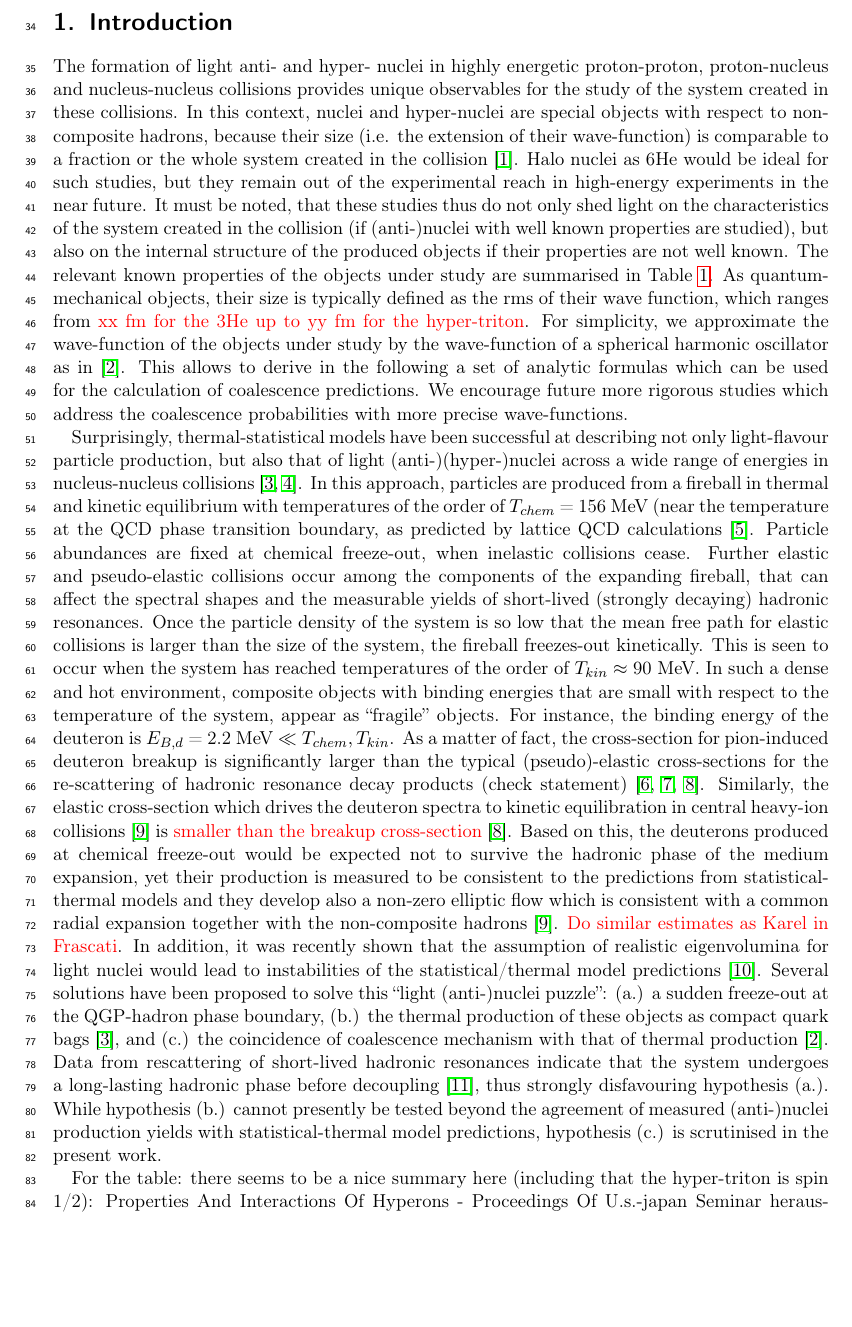
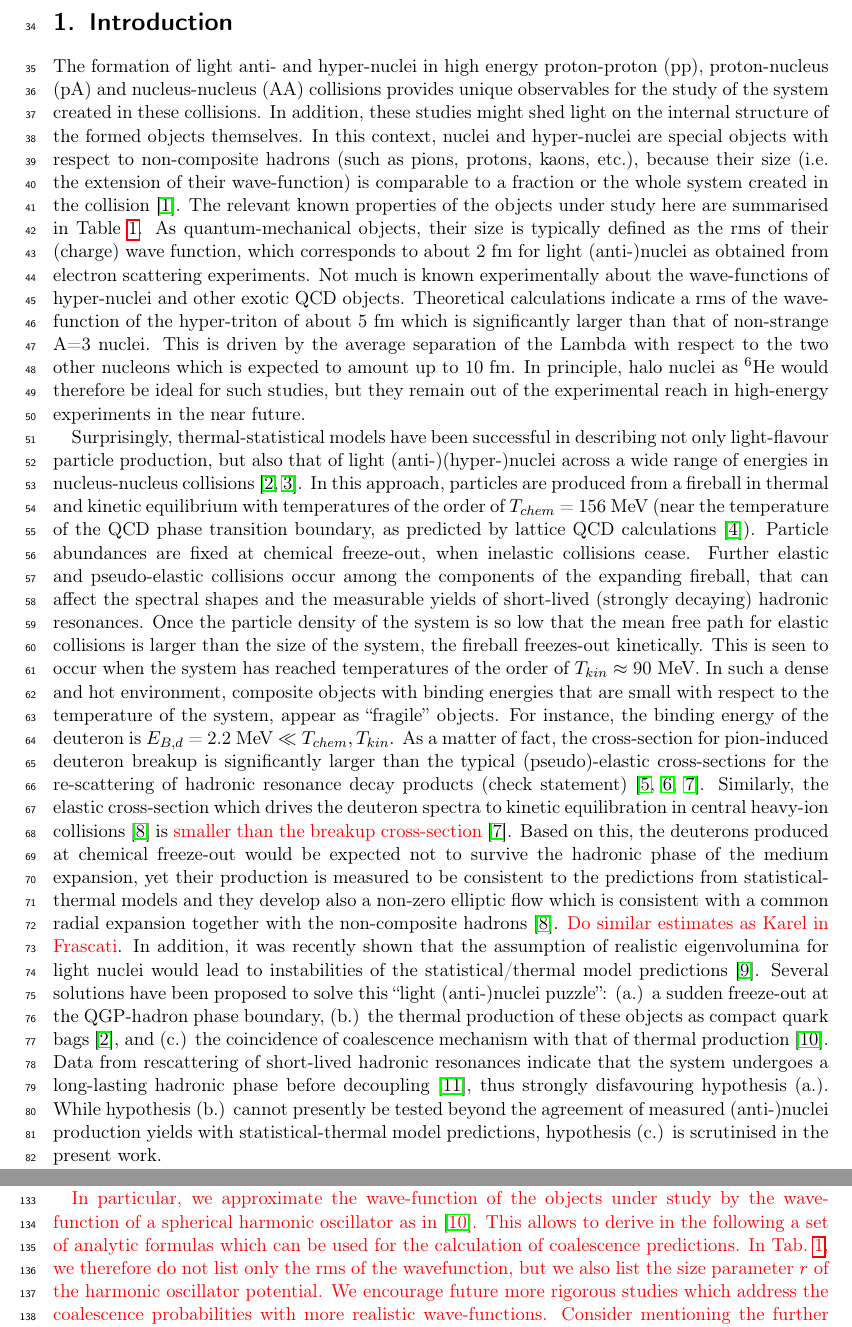
Before and after one commit to fbellini/theFrascatiProject, a LaTeX paper (FrascatiPlot/Paper/NucleiB2.tex): part of page 3 of 14 before the commit and two parts of pages 3 and 6 of 14 after it, the two joined at a grey line, cut so that both start at the same text, the shorter picture padded with empty space. Compiled offline with pdfLaTeX.

Commit message:
intermediate commit

```diff
--- a/FrascatiPlot/Paper/NucleiB2.tex
+++ b/FrascatiPlot/Paper/NucleiB2.tex
@@ -66,15 +66,14 @@ F. Bellini and A. Kalweit
 \newpage
 
 \section{Introduction}
-The formation of light anti- and hyper- nuclei in highly energetic proton-proton, proton-nucleus and nucleus-nucleus collisions provides unique observables for the study of the system created in these collisions.
-In this context, nuclei and hyper-nuclei are special objects with respect to non-composite hadrons, because their size (i.e. the extension of their wave-function) is comparable to a fraction or the whole system created in the collision~\cite{Adam:2015vna}. Halo nuclei as 6He would be ideal for such studies, but they remain out of the experimental reach in high-energy experiments in the near future.
-It must be noted, that these studies thus do not only shed light on the characteristics of the system created in the collision (if (anti-)nuclei with well known properties are studied), but also on the internal structure of the produced objects if their properties are not well known.
-The relevant known properties of the objects under study are summarised in Table \ref{tab:nucleusradii}.
-As quantum-mechanical objects, their size is typically defined as the rms of their wave function, which ranges from \textcolor{red}{xx fm for the 3He up to yy fm for the hyper-triton}. For simplicity, we approximate the wave-function of the objects under study by the wave-function of a spherical harmonic oscillator as in~\cite{Scheibl:1998tk}. This allows to derive in the following a set of analytic formulas which can be used for the calculation of coalescence predictions. We encourage future more rigorous studies which address the coalescence probabilities with more precise wave-functions.
+The formation of light anti- and hyper-nuclei in high energy proton-proton (pp), proton-nucleus (pA) and nucleus-nucleus (AA) collisions provides unique observables for the study of the system created in these collisions. In addition, these studies might shed light on the internal structure of the formed objects themselves.
+In this context, nuclei and hyper-nuclei are special objects with respect to non-composite hadrons (such as pions, protons, kaons, etc.), because their size (i.e. the extension of their wave-function) is comparable to a fraction or the whole system created in the collision~\cite{Adam:2015vna}.
+The relevant known properties of the objects under study here are summarised in Table \ref{tab:nucleusradii}.
+As quantum-mechanical objects, their size is typically defined as the rms of their (charge) wave function, which corresponds to about 2 fm for light (anti-)nuclei as obtained from electron scattering experiments. Not much is known experimentally about the wave-functions of hyper-nuclei and other exotic QCD objects. Theoretical calculations indicate a rms of the wave-function of the hyper-triton of about 5 fm which is significantly larger than that of non-strange A=3 nuclei. This is driven by the average separation of the Lambda with respect to the two other nucleons which is expected to amount up to 10 fm. In principle, halo nuclei as $^{6}$He would therefore be ideal for such studies, but they remain out of the experimental reach in high-energy experiments in the near future.
 
 
-Surprisingly, thermal-statistical models have been successful at describing not only light-flavour particle production, but also that of light (anti-)(hyper-)nuclei across a wide range of energies in nucleus-nucleus collisions \cite{Andronic:2017, Andronic:2010qu}.
-In this approach, particles are produced from a fireball in thermal and kinetic equilibrium with temperatures of the order of $T_{chem}$ = 156 MeV (near the temperature at the QCD phase transition boundary, as predicted by lattice QCD calculations \cite{Bazavov:2014pvz}. Particle abundances are fixed at chemical freeze-out, when inelastic collisions cease. Further elastic and pseudo-elastic collisions occur among the components of the expanding fireball, that can affect the spectral shapes and the measurable yields of short-lived (strongly decaying) hadronic resonances. Once the particle density of the system is so low that the mean free path for elastic collisions is larger than the size of the system, the fireball freezes-out kinetically. This is seen to occur when the system has reached temperatures of the order of $T_{kin} \approx$ 90 MeV.
+Surprisingly, thermal-statistical models have been successful in describing not only light-flavour particle production, but also that of light (anti-)(hyper-)nuclei across a wide range of energies in nucleus-nucleus collisions \cite{Andronic:2017, Andronic:2010qu}.
+In this approach, particles are produced from a fireball in thermal and kinetic equilibrium with temperatures of the order of $T_{chem}$ = 156 MeV (near the temperature of the QCD phase transition boundary, as predicted by lattice QCD calculations \cite{Bazavov:2014pvz}). Particle abundances are fixed at chemical freeze-out, when inelastic collisions cease. Further elastic and pseudo-elastic collisions occur among the components of the expanding fireball, that can affect the spectral shapes and the measurable yields of short-lived (strongly decaying) hadronic resonances. Once the particle density of the system is so low that the mean free path for elastic collisions is larger than the size of the system, the fireball freezes-out kinetically. This is seen to occur when the system has reached temperatures of the order of $T_{kin} \approx$ 90 MeV.
 In such a dense and hot environment, composite objects with binding energies that are small with respect to the temperature of the system, appear as ``fragile'' objects. For instance, the binding energy of the deuteron is $E_{B, d}$ = 2.2 MeV $\ll T_{chem}, T_{kin}$.
 As a matter of fact, the cross-section for pion-induced deuteron breakup is significantly larger than the typical (pseudo)-elastic cross-sections for the re-scattering of hadronic resonance decay products (check statement) \cite{Garcilazo:1982yc, Bass:1998ca, Schukraft:2017nbn}.
 Similarly, the elastic cross-section which drives the deuteron spectra to kinetic equilibration in central heavy-ion collisions \cite{Acharya:2017dmc} is \textcolor{red}{smaller than the breakup cross-section} \cite{Schukraft:2017nbn}.
@@ -103,10 +102,7 @@ A = 2                           & d                                    & pn
 \label{tab:nucleusradii}
 \end{sidewaystable}
 
-For the table: there seems to be a nice summary here (including that the hyper-triton is spin 1/2):
-%https://books.google.fr/books?id=utBKDwAAQBAJ&pg=PA56&lpg=PA56&dq=spin+of+hypertriton&source=bl&ots=x-wqVWSIpJ&sig=k2tZUsruf2M5o-slqOp0Q9v-PCI&hl=de&sa=X&ved=0ahUKEwj1-NOo4t3aAhUCU1AKHbjVCAoQ6AEIczAJ#v=onepage&q=spin%20of%20hypertriton&f=false
-Properties And Interactions Of Hyperons - Proceedings Of U.s.-japan Seminar
-herausgegeben von Barnes Peter D,Nakai K,Gibson Benjamin F
+
 
 To this purpose, we compare to models the existing data from the Large Hadron Collider. For the first time, these data allow for the systematic study of the light (anti-)(hyper-)nuclei production as a function of the system and object size.
 In the nucleon-coalescence approach, nuclei are formed at kinetic freeze-out by coalescence of nucleons that are nearby in space and have similar velocities. The coalescence model is reviewed in Section \ref{sec:coalescence}, starting from its simplest form (uncorrelated nucleon emission from a point-like source) to the full space-time evolution picture as discussed in \cite{Scheibl:1998tk}. In section \ref{sec:thermal}, a blast-wave parameterisation for particle transverse momentum spectra in combination with predictions from the statistical-thermal model for the yields is used as an alternative approach.
```
Also changed, not shown: FrascatiPlot/Paper/NucleiB2.pdf, FrascatiPlot/Paper/NucleiB2.tex (8 more changed lines).
